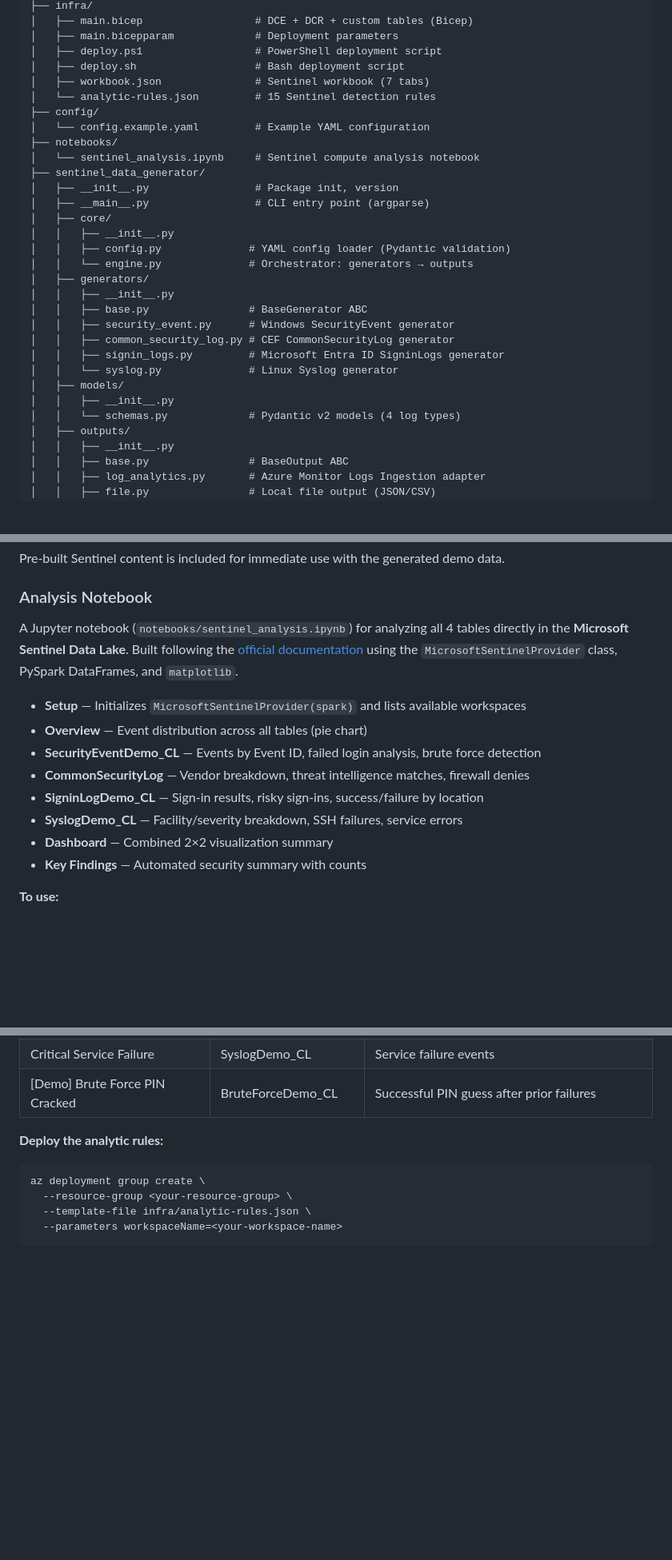
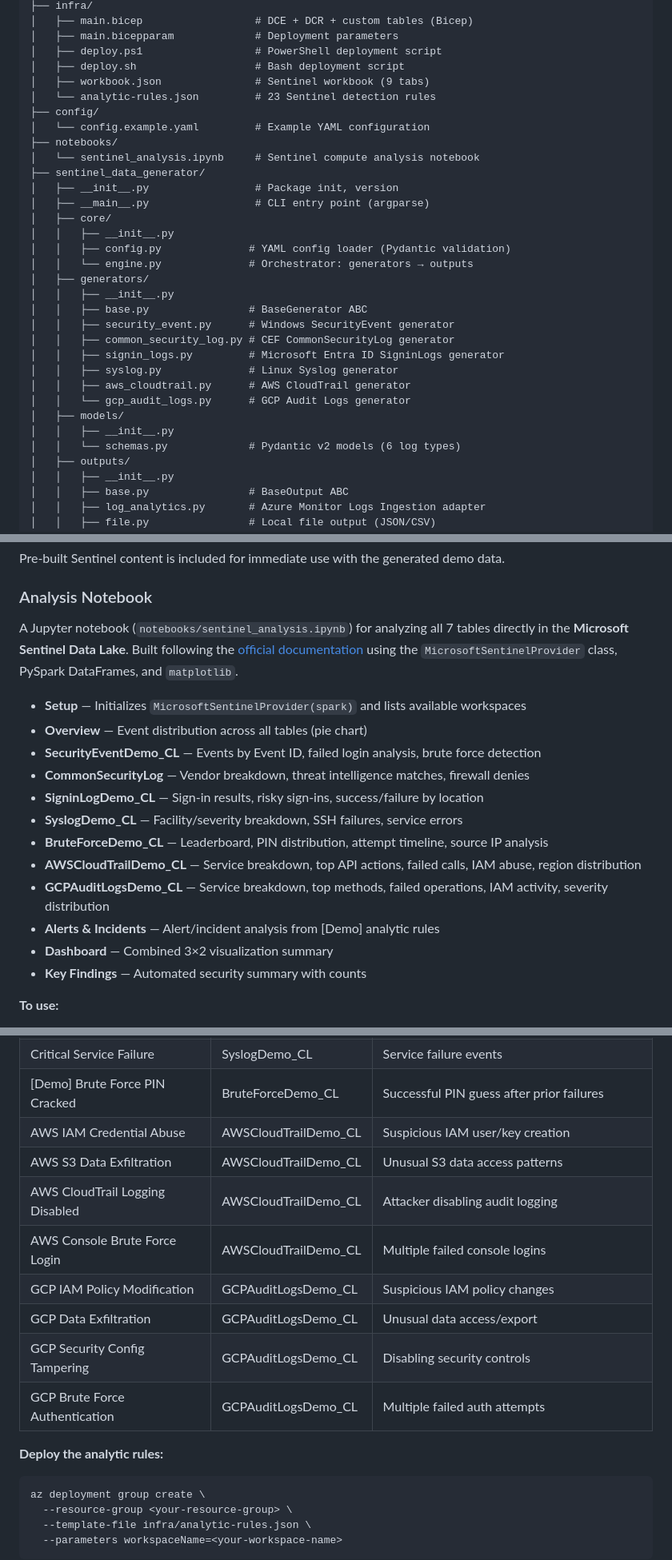
Before and after one commit to KingKongKent/Sentinel-Data-Generator, a Markdown page: README.md, 3 parts joined by grey strips. Shown at 80% size. Drawn GitHub-style; blank space fills up the shorter version.

```diff
--- a/README.md
+++ b/README.md
@@ -169,8 +171,8 @@ Sentinel-Data-Generator/
 │   ├── main.bicepparam             # Deployment parameters
 │   ├── deploy.ps1                  # PowerShell deployment script
 │   ├── deploy.sh                   # Bash deployment script
-│   ├── workbook.json               # Sentinel workbook (7 tabs)
-│   └── analytic-rules.json         # 15 Sentinel detection rules
+│   ├── workbook.json               # Sentinel workbook (9 tabs)
+│   └── analytic-rules.json         # 23 Sentinel detection rules
 ├── config/
 │   └── config.example.yaml         # Example YAML configuration
 ├── notebooks/
@@ -188,10 +190,12 @@ Sentinel-Data-Generator/
 │   │   ├── security_event.py      # Windows SecurityEvent generator
 │   │   ├── common_security_log.py # CEF CommonSecurityLog generator
 │   │   ├── signin_logs.py         # Microsoft Entra ID SigninLogs generator
-│   │   └── syslog.py              # Linux Syslog generator
+│   │   ├── syslog.py              # Linux Syslog generator
+│   │   ├── aws_cloudtrail.py      # AWS CloudTrail generator
+│   │   └── gcp_audit_logs.py      # GCP Audit Logs generator
 │   ├── models/
 │   │   ├── __init__.py
-│   │   └── schemas.py             # Pydantic v2 models (4 log types)
+│   │   └── schemas.py             # Pydantic v2 models (6 log types)
 │   ├── outputs/
 │   │   ├── __init__.py
 │   │   ├── base.py                # BaseOutput ABC
@@ -493,7 +544,7 @@ Pre-built Sentinel content is included for immediate use with the generated demo
 
 ### Analysis Notebook
 
-A Jupyter notebook (`notebooks/sentinel_analysis.ipynb`) for analyzing all 4 tables directly in the **Microsoft Sentinel Data Lake**. Built following the [official documentation](https://learn.microsoft.com/en-us/azure/sentinel/datalake/notebooks) using the `MicrosoftSentinelProvider` class, PySpark DataFrames, and `matplotlib`.
+A Jupyter notebook (`notebooks/sentinel_analysis.ipynb`) for analyzing all 7 tables directly in the **Microsoft Sentinel Data Lake**. Built following the [official documentation](https://learn.microsoft.com/en-us/azure/sentinel/datalake/notebooks) using the `MicrosoftSentinelProvider` class, PySpark DataFrames, and `matplotlib`.
 
 - **Setup** — Initializes `MicrosoftSentinelProvider(spark)` and lists available workspaces
 - **Overview** — Event distribution across all tables (pie chart)
@@ -501,7 +552,11 @@ A Jupyter notebook (`notebooks/sentinel_analysis.ipynb`) for analyzing all 4 tab
 - **CommonSecurityLog** — Vendor breakdown, threat intelligence matches, firewall denies
 - **SigninLogDemo_CL** — Sign-in results, risky sign-ins, success/failure by location
 - **SyslogDemo_CL** — Facility/severity breakdown, SSH failures, service errors
-- **Dashboard** — Combined 2×2 visualization summary
+- **BruteForceDemo_CL** — Leaderboard, PIN distribution, attempt timeline, source IP analysis
+- **AWSCloudTrailDemo_CL** — Service breakdown, top API actions, failed calls, IAM abuse, region distribution
+- **GCPAuditLogsDemo_CL** — Service breakdown, top methods, failed operations, IAM activity, severity distribution
+- **Alerts & Incidents** — Alert/incident analysis from [Demo] analytic rules
+- **Dashboard** — Combined 3×2 visualization summary
 - **Key Findings** — Automated security summary with counts
 
 **To use:**
@@ -558,6 +615,14 @@ az deployment group create \
 | Suspicious Sudo Activity | SyslogDemo_CL | Multiple sudo failures |
 | Critical Service Failure | SyslogDemo_CL | Service failure events |
 | [Demo] Brute Force PIN Cracked | BruteForceDemo_CL | Successful PIN guess after prior failures |
+| AWS IAM Credential Abuse | AWSCloudTrailDemo_CL | Suspicious IAM user/key creation |
+| AWS S3 Data Exfiltration | AWSCloudTrailDemo_CL | Unusual S3 data access patterns |
+| AWS CloudTrail Logging Disabled | AWSCloudTrailDemo_CL | Attacker disabling audit logging |
+| AWS Console Brute Force Login | AWSCloudTrailDemo_CL | Multiple failed console logins |
+| GCP IAM Policy Modification | GCPAuditLogsDemo_CL | Suspicious IAM policy changes |
+| GCP Data Exfiltration | GCPAuditLogsDemo_CL | Unusual data access/export |
+| GCP Security Config Tampering | GCPAuditLogsDemo_CL | Disabling security controls |
+| GCP Brute Force Authentication | GCPAuditLogsDemo_CL | Multiple failed auth attempts |
 
 **Deploy the analytic rules:**
 
```
Also changed, not shown: other parts of README.md (+59 -8 lines), .github/copilot-instructions.md (+5 -3 lines).
